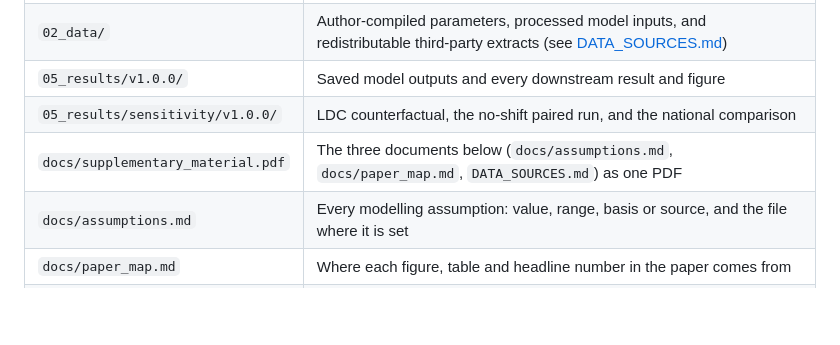
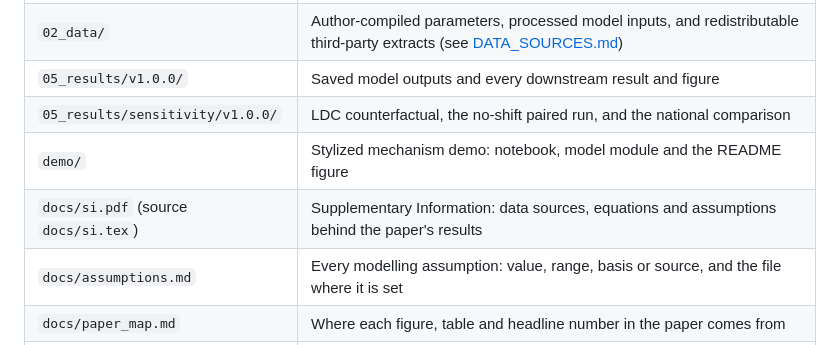
Before and after one commit to ruikelyu/distributed_LLM, a Markdown page: README.md, the part around one of its changes. Drawn GitHub-style; blank space fills up the shorter version.

```diff
--- a/README.md
+++ b/README.md
@@ -78,7 +109,8 @@ Snakemake workflow runs.
 | `02_data/` | Author-compiled parameters, processed model inputs, and redistributable third-party extracts (see [DATA_SOURCES.md](DATA_SOURCES.md)) |
 | `05_results/v1.0.0/` | Saved model outputs and every downstream result and figure |
 | `05_results/sensitivity/v1.0.0/` | LDC counterfactual, the no-shift paired run, and the national comparison |
-| `docs/supplementary_material.pdf` | The three documents below (`docs/assumptions.md`, `docs/paper_map.md`, `DATA_SOURCES.md`) as one PDF |
+| `demo/` | Stylized mechanism demo: notebook, model module and the README figure |
+| `docs/si.pdf` (source `docs/si.tex`) | Supplementary Information: data sources, equations and assumptions behind the paper's results |
 | `docs/assumptions.md` | Every modelling assumption: value, range, basis or source, and the file where it is set |
 | `docs/paper_map.md` | Where each figure, table and headline number in the paper comes from |
 | `tests/` | Unit tests: `python -m unittest discover -s tests` |
```
Also changed, not shown: other parts of README.md (+39 -8 lines), docs/assumptions.md (+1 -1 lines), demo/figures/mechanism_at_a_glance.png (added), 8 other files.
